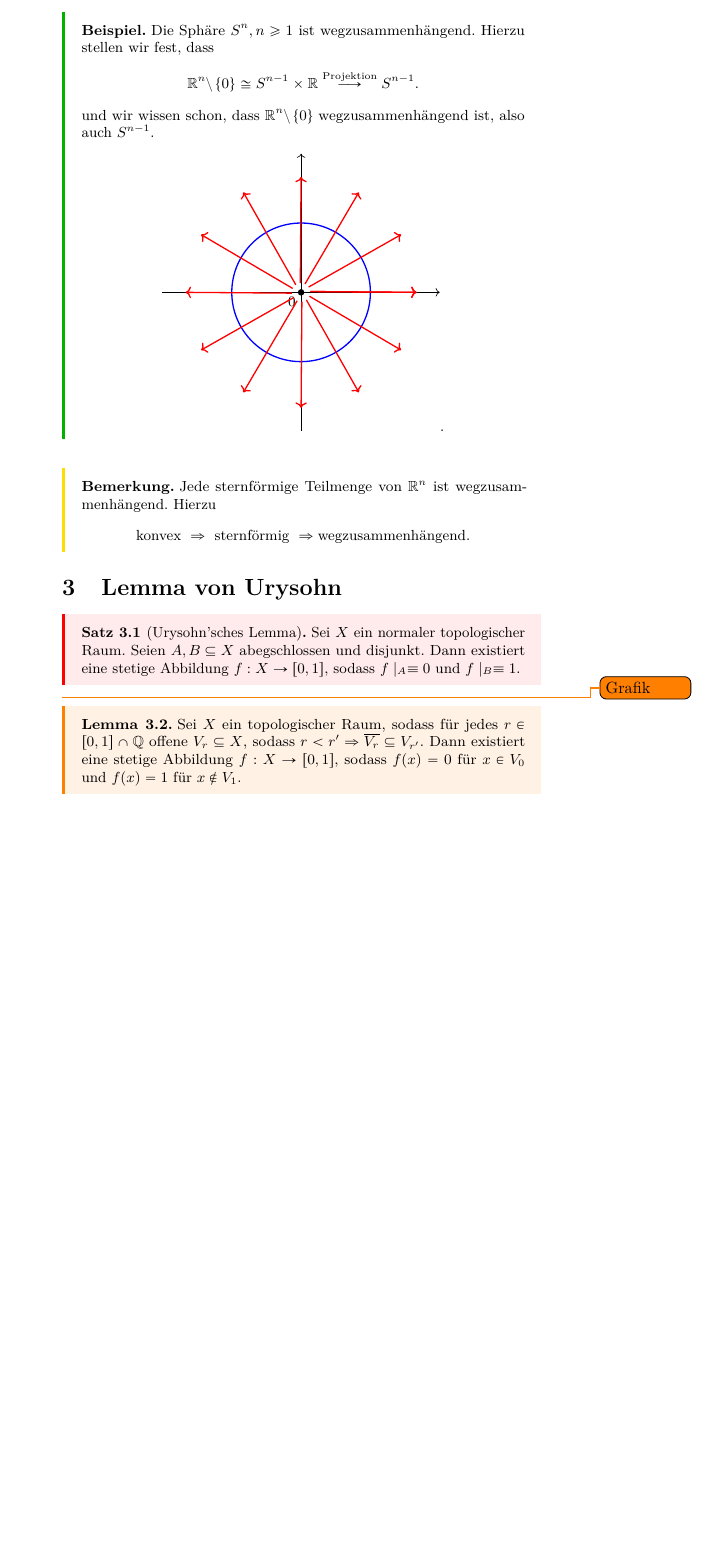
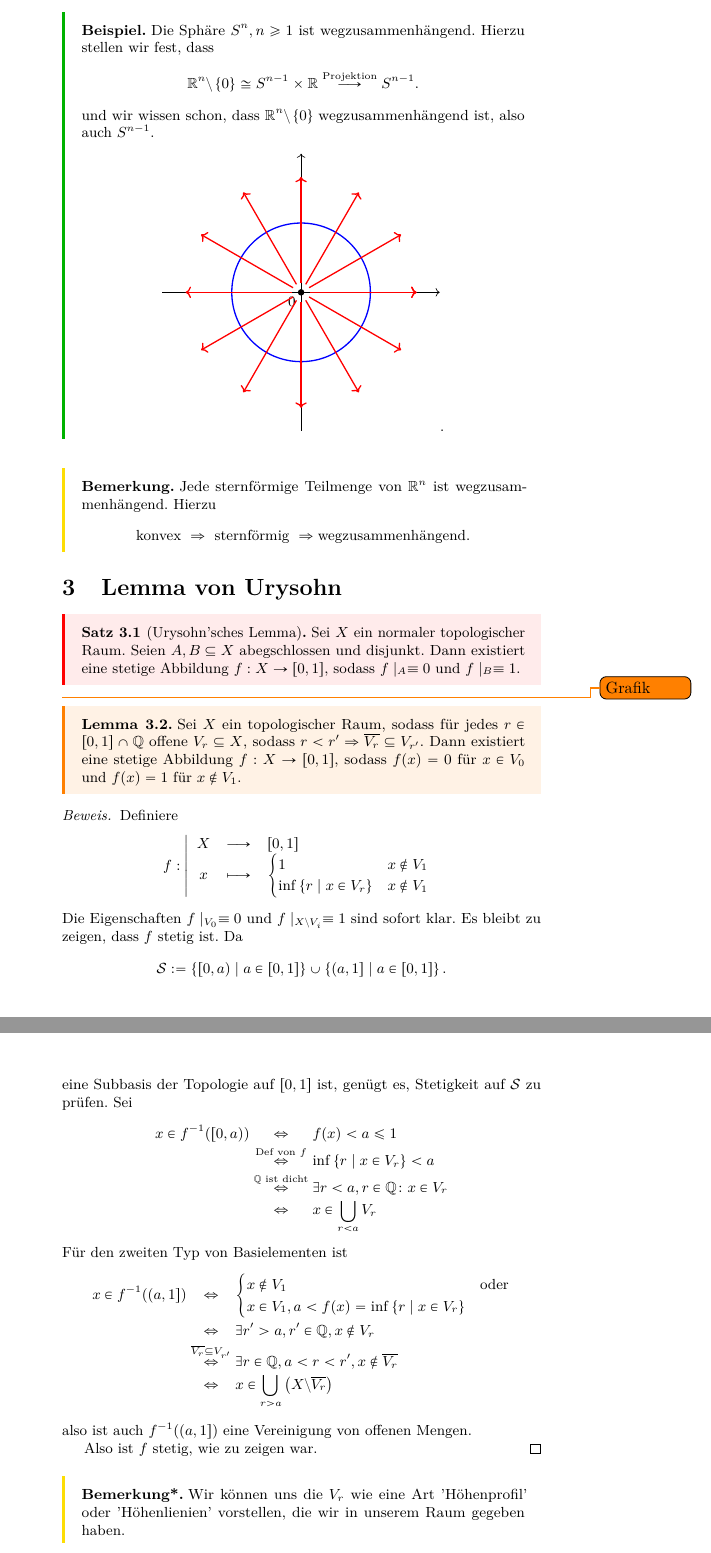
Before and after one commit to kesslermaximilian/LectureNotesBonn, a LaTeX document (geometrie-und-topologie/master.tex, which reads geometrie-und-topologie/lec_09.tex): part of page 17 of 19 before the commit and two parts of pages 17 and 18 of 20 after it, the two joined at a grey line, cut so that both start at the same text, the shorter picture padded with empty space. Compiled offline with pdfLaTeX.

Commit message:
lecture 9 finished

```diff
--- a/geometrie-und-topologie/lec_09.tex
+++ b/geometrie-und-topologie/lec_09.tex
@@ -159,7 +159,7 @@ und wir wissen schon, dass $\R^n \setminus \left \{0\right\}$ wegzusammenhängen
     \fill (0,0) circle (2pt);
     \draw[blue, thick] (0,0) circle (1.5);
     \foreach \x in {0,...,12} {
-        \draw[red,thick,->] (\x*30 + 5:0.2) -- (\x*30:2.5);
+        \draw[red,thick,->] (\x*30:0.2) -- (\x*30:2.5);
     }
 \end{tikzpicture}
 .\]
@@ -183,3 +183,42 @@ und wir wissen schon, dass $\R^n \setminus \left \{0\right\}$ wegzusammenhängen
 \begin{lemma}\label{lm:stetige-abbildung-durch-familie-von-rationalen-offenen-mengen}
     Sei $X$ ein topologischer Raum, sodass für jedes $r\in [0,1]\cap \Q$ offene $V_r \subset X$, sodass $r < r' \implies \overline{V_r} \subset V_{r'}$. Dann existiert eine stetige Abbildung $f: X \to  [0,1]$, sodass $f(x) = 0$ für  $x\in V_0$ und $f(x) = 1$ für  $x\not\in V_1$.
 \end{lemma}
+\begin{proof}
+    Definiere
+        \begin{equation*}
+        f: \left| \begin{array}{c c l}
+            X & \longrightarrow & [0,1] \\
+            x & \longmapsto &  \begin{cases}
+                1 & x\not\in V_1 \\
+            \inf \left \{r \mid  x\in V_r\right\} & x\not\in V_1
+            \end{cases}
+        \end{array} \right.
+    \end{equation*}
+    Die Eigenschaften $f\mid _{V_0} \equiv 0$ und $f\mid _{X \setminus V_i} \equiv  1$ sind sofort klar. Es bleibt zu zeigen, dass $f$ stetig ist. Da
+    \[
+        \mathcal{S} := \left \{[0,a) \mid  a\in [0,1]\right\}  \cup \left \{(a,1] \mid  a\in [0,1]\right\}
+    .\]
+    eine Subbasis der Topologie auf $[0,1]$ ist, genügt es, Stetigkeit auf  $\mathcal{S}$ zu prüfen. Sei
+    \begin{IEEEeqnarray*}{rCl}
+        x\in f^{-1}([0,a)) & \iff & f(x) < a \leq  1 \\
+                           & \stackrel{\text{Def von $f$}}{\iff} &  \inf \left \{r \mid  x\in V_r\right\} <a \\
+                           &\stackrel{\Q \text{ ist dicht}}{\iff} & \exists r < a, r\in \Q \colon x\in V_r \\
+                           & \iff&  x\in \bigcup_{r<a} V_r
+    \end{IEEEeqnarray*}
+    Für den zweiten Typ von Basielementen ist
+    \begin{IEEEeqnarray*}{rCl}
+        x\in f^{-1}((a,1]) & \iff& \begin{cases}
+                x\not\in V_1 &\text{oder} \\
+                x\in V_1, a < f(x) = \inf \left \{r\mid x\in V_r\right\}
+        \end{cases} \\
+                           & \iff  & \exists r'>a, r'\in \Q, x\not\in V_r \\
+                           & \stackrel{\overline{V_r} \subset V_{r'}}{\iff}  & \exists r\in \Q, a<r < r', x\not\in \overline{V_r} \\
+                           & \iff  & x\in \bigcup_{r>a} \left( X \setminus \overline{V_r} \right)
+    \end{IEEEeqnarray*}
+    also ist auch $f^{-1}((a,1])$ eine Vereinigung von offenen Mengen. \\
+    Also ist $f$ stetig, wie zu zeigen war.
+\end{proof}
+
+\begin{remark*}
+    Wir können uns die $V_r$ wie eine Art 'Höhenprofil' oder 'Höhenlienien' vorstellen, die wir in unserem Raum gegeben haben.
+\end{remark*}
```
Also changed, not shown: geometrie-und-topologie/Topologie.pdf, geometrie-und-topologie/master.pdf.
